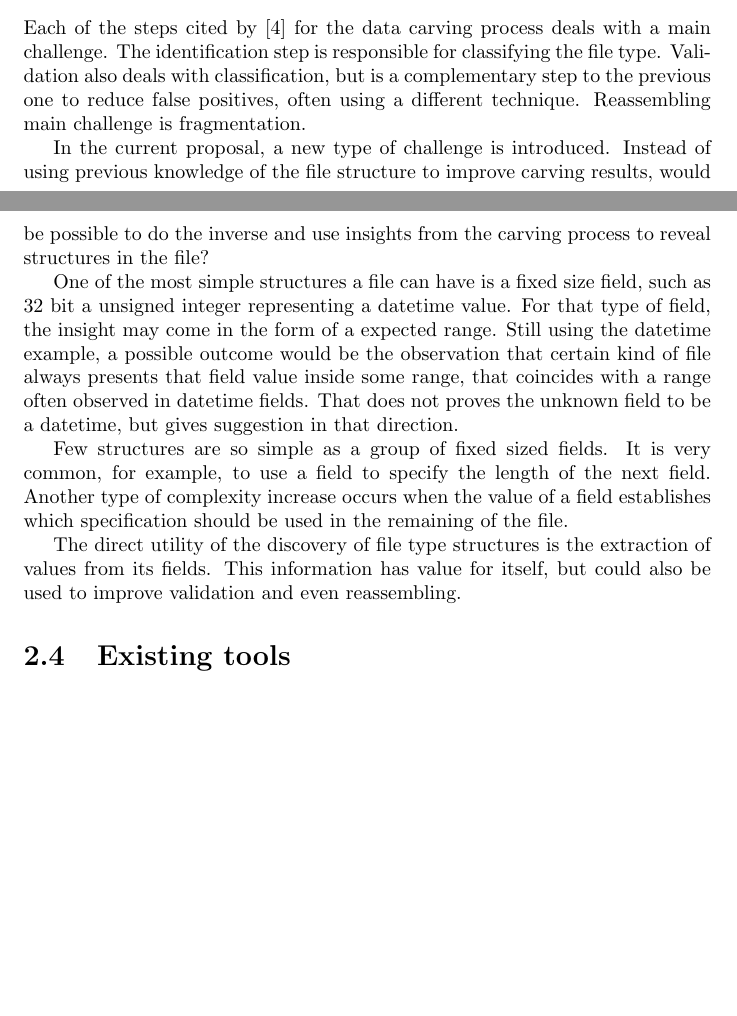
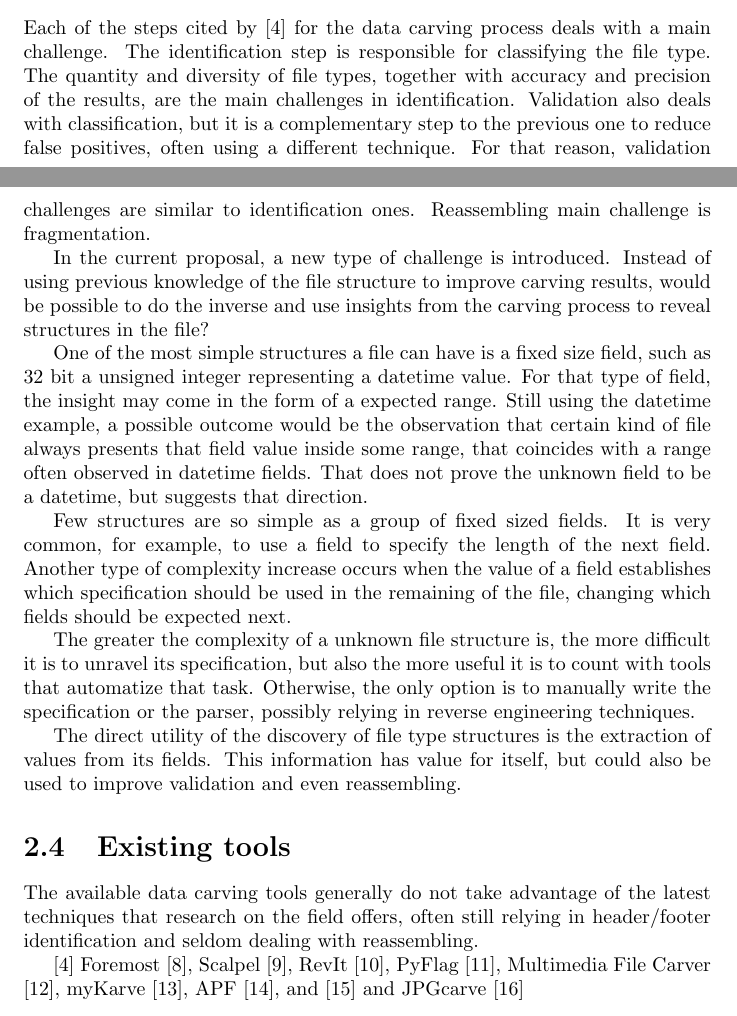
Before and after one commit to atilaromero/PEP-overleaf, a LaTeX thesis (main.tex, which reads 3.2b-challenges.tex, 3.3-existing-solutions.tex): two parts of pages 5 and 6 of 18, joined at a grey line, cut so that both start at the same text, the shorter picture padded with empty space. Compiled offline with pdfLaTeX.

Commit message:
Updates from ShareLaTeX

```diff
--- a/3.2b-challenges.tex
+++ b/3.2b-challenges.tex
@@ -1,11 +1,13 @@
 \section{Challenges}
 
-Each of the steps cited by \cite{ali_review_2018} for the data carving process deals with a main challenge. The identification step is responsible for classifying the file type. Validation also deals with classification, but is a complementary step to the previous one to reduce false positives, often using a different technique. Reassembling main challenge is fragmentation.
+Each of the steps cited by \cite{ali_review_2018} for the data carving process deals with a main challenge. The identification step is responsible for classifying the file type. The quantity and diversity of file types, together with accuracy and precision of the results, are the main challenges in identification. Validation also deals with classification, but it is a complementary step to the previous one to reduce false positives, often using a different technique. For that reason, validation challenges are similar to identification ones. Reassembling main challenge is fragmentation.
 
 In the current proposal, a new type of challenge is introduced. Instead of using previous knowledge of the file structure to improve carving results, would be possible to do the inverse and use insights from the carving process to reveal structures in the file?
 
-One of the most simple structures a file can have is a fixed size field, such as 32 bit a unsigned integer representing a datetime value. For that type of field, the insight may come in the form of a expected range. Still using the datetime example, a possible outcome would be the observation that certain kind of file always presents that field value inside some range, that coincides with a range often observed in datetime fields. That does not proves the unknown field to be a datetime, but gives suggestion in that direction.
+One of the most simple structures a file can have is a fixed size field, such as 32 bit a unsigned integer representing a datetime value. For that type of field, the insight may come in the form of a expected range. Still using the datetime example, a possible outcome would be the observation that certain kind of file always presents that field value inside some range, that coincides with a range often observed in datetime fields. That does not prove the unknown field to be a datetime, but suggests that direction.
 
-Few structures are so simple as a group of fixed sized fields. It is very common, for example, to use a field to specify the length of the next field. Another type of complexity increase occurs when the value of a field establishes which specification should be used in the remaining of the file.
+Few structures are so simple as a group of fixed sized fields. It is very common, for example, to use a field to specify the length of the next field. Another type of complexity increase occurs when the value of a field establishes which specification should be used in the remaining of the file, changing which fields should be expected next.
+
+The greater the complexity of a unknown file structure is, the more difficult it is to unravel its specification, but also the more useful it is to count with tools that automatize that task. Otherwise, the only option is to manually write the specification or the parser, possibly relying in reverse engineering techniques.
 
 The direct utility of the discovery of file type structures is the extraction of values from its fields. This information has value for itself, but could also be used to improve validation and even reassembling.
--- a/3.3-existing-solutions.tex
+++ b/3.3-existing-solutions.tex
@@ -1,4 +1,15 @@
 \section{Existing tools}
+
+The available data carving tools generally do not take advantage of the latest techniques that research on the field offers, often still relying in header/footer identification and seldom dealing with reassembling.
+
+\cite{ali_review_2018}
+Foremost [8], Scalpel [9],
+RevIt [10], PyFlag [11], Multimedia File Carver
+[12], myKarve [13], APF [14], and [15] and
+JPGcarve [16]
+
+
+
 %  abordagens comuns
 %   magic numbers
 %   skip areas of known files
```
Also changed, not shown: 3.2-taxonomies.tex (+1 -1 lines).
